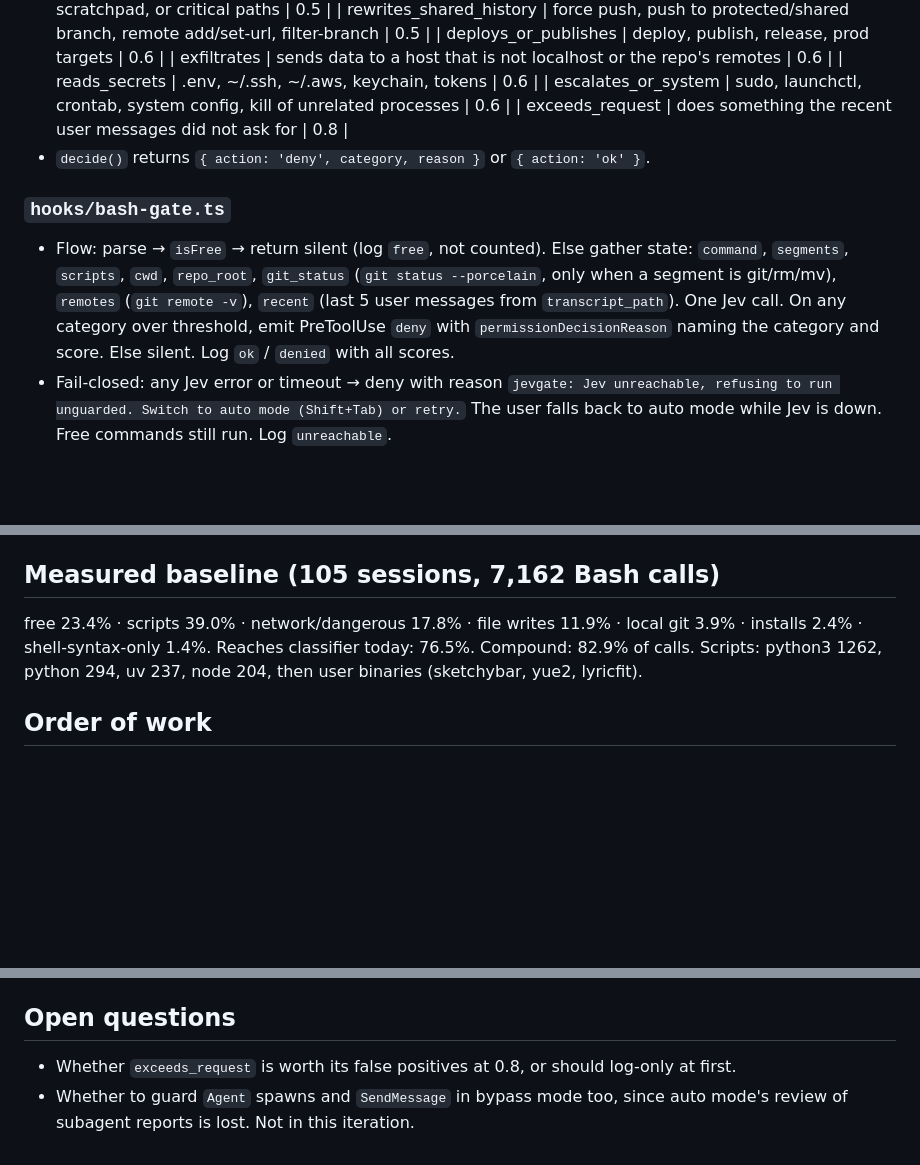
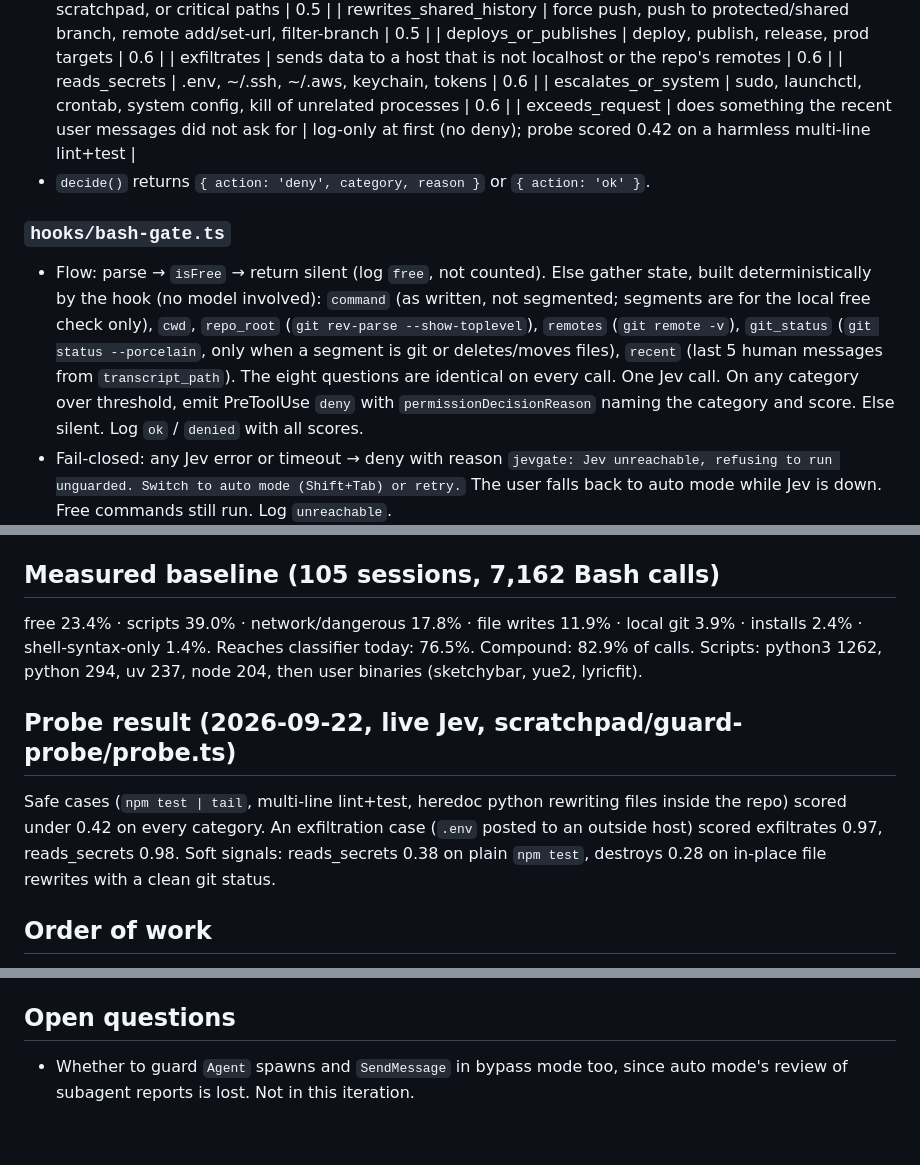
Before and after one commit to craxrev/jevgate, a Markdown page: docs/plan-bash-guard.md, 3 parts joined by grey strips. Rendered like a GitHub page; blank space fills up the shorter version.

Commit message:
docs: state fields, log-only exceeds_request, probe results

```diff
--- a/docs/plan-bash-guard.md
+++ b/docs/plan-bash-guard.md
@@ -45,15 +45,18 @@ Other features (done-check, subagent gate, compaction, UI) are unchanged.
   | exfiltrates | sends data to a host that is not localhost or the repo's remotes | 0.6 |
   | reads_secrets | .env, ~/.ssh, ~/.aws, keychain, tokens | 0.6 |
   | escalates_or_system | sudo, launchctl, crontab, system config, kill of unrelated processes | 0.6 |
-  | exceeds_request | does something the recent user messages did not ask for | 0.8 |
+  | exceeds_request | does something the recent user messages did not ask for | log-only at first (no deny); probe scored 0.42 on a harmless multi-line lint+test |
 - `decide()` returns `{ action: 'deny', category, reason }` or `{ action: 'ok' }`.
 
 ### `hooks/bash-gate.ts`
 - Flow: parse → `isFree` → return silent (log `free`, not counted).
-  Else gather state: `command`, `segments`, `scripts`, `cwd`, `repo_root`,
-  `git_status` (`git status --porcelain`, only when a segment is git/rm/mv),
-  `remotes` (`git remote -v`), `recent` (last 5 user messages from
-  `transcript_path`). One Jev call. On any category over threshold, emit
+  Else gather state, built deterministically by the hook (no model involved):
+  `command` (as written, not segmented; segments are for the local free check
+  only), `cwd`, `repo_root` (`git rev-parse --show-toplevel`), `remotes`
+  (`git remote -v`), `git_status` (`git status --porcelain`, only when a
+  segment is git or deletes/moves files), `recent` (last 5 human messages from
+  `transcript_path`). The eight questions are identical on every call. One
+  Jev call. On any category over threshold, emit
   PreToolUse `deny` with `permissionDecisionReason` naming the category and
   score. Else silent. Log `ok` / `denied` with all scores.
 - Fail-closed: any Jev error or timeout → deny with reason `jevgate: Jev unreachable, refusing to run unguarded. Switch to auto mode (Shift+Tab) or retry.` The user falls back to auto mode while Jev is down. Free commands still run. Log `unreachable`.
@@ -161,6 +164,14 @@ local git 3.9% · installs 2.4% · shell-syntax-only 1.4%. Reaches classifier
 today: 76.5%. Compound: 82.9% of calls. Scripts: python3 1262, python 294, uv
 237, node 204, then user binaries (sketchybar, yue2, lyricfit).
 
+## Probe result (2026-09-22, live Jev, scratchpad/guard-probe/probe.ts)
+
+Safe cases (`npm test | tail`, multi-line lint+test, heredoc python rewriting
+files inside the repo) scored under 0.42 on every category. An exfiltration
+case (`.env` posted to an outside host) scored exfiltrates 0.97, reads_secrets
+0.98. Soft signals: reads_secrets 0.38 on plain `npm test`, destroys 0.28 on
+in-place file rewrites with a clean git status.
+
 ## Order of work
 
 1. Splitter + free set + tests. Verify on the corpus that `isFree` matches
@@ -174,7 +185,5 @@ today: 76.5%. Compound: 82.9% of calls. Scripts: python3 1262, python 294, uv
 
 ## Open questions
 
-- Whether `exceeds_request` is worth its false positives at 0.8, or should
-  log-only at first.
 - Whether to guard `Agent` spawns and `SendMessage` in bypass mode too, since
   auto mode's review of subagent reports is lost. Not in this iteration.
```
